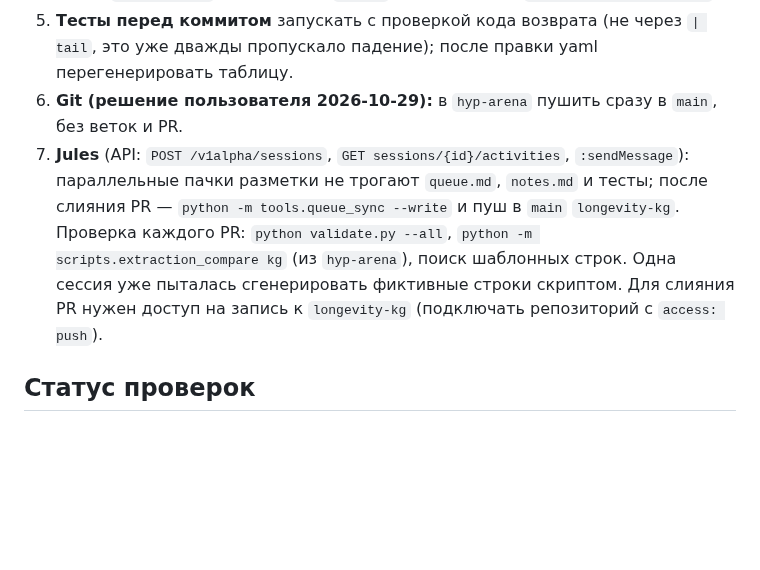
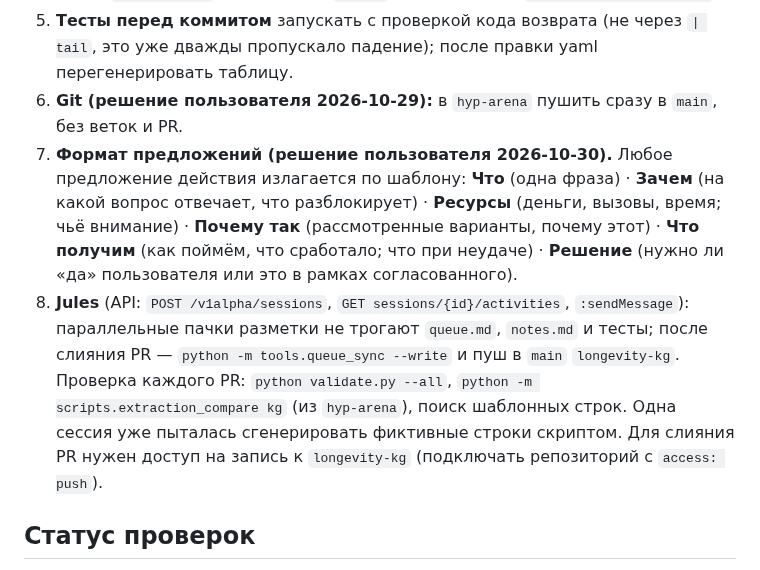
Before and after one commit to danrd/hyp-arena, a Markdown page: docs/handoff-2026-10-29.md, the part around the change. GitHub-like rendering; blank space fills up the shorter version.

Commit message:
Handoff: proposal format agreed with the user (what, why, resources, why this way, what we get, decision)
Co-Authored-By: Claude Opus 5.5 <noreply@anthropic.com>
Claude-Session: https://claude.ai/code/session_014jxraAaVRgqETQb1A5Va5d

```diff
--- a/docs/handoff-2026-10-29.md
+++ b/docs/handoff-2026-10-29.md
@@ -21,7 +21,8 @@
 4. **Публичное и приватное.** В `hyp-arena` не коммитятся тексты аннотаций и полных текстов; только PMID, хэши, метрики, код. Корпус и эталон берутся из клона `longevity-kg` (переменная `KG_DIR`, по умолчанию `/home/user/longevity-kg`).
 5. **Тесты перед коммитом** запускать с проверкой кода возврата (не через `| tail`, это уже дважды пропускало падение); после правки yaml перегенерировать таблицу.
 6. **Git (решение пользователя 2026-10-29):** в `hyp-arena` пушить сразу в `main`, без веток и PR.
-7. **Jules** (API: `POST /v1alpha/sessions`, `GET sessions/{id}/activities`, `:sendMessage`): параллельные пачки разметки не трогают `queue.md`, `notes.md` и тесты; после слияния PR — `python -m tools.queue_sync --write` и пуш в `main` `longevity-kg`. Проверка каждого PR: `python validate.py --all`, `python -m scripts.extraction_compare kg` (из `hyp-arena`), поиск шаблонных строк. Одна сессия уже пыталась сгенерировать фиктивные строки скриптом. Для слияния PR нужен доступ на запись к `longevity-kg` (подключать репозиторий с `access: push`).
+7. **Формат предложений (решение пользователя 2026-10-30).** Любое предложение действия излагается по шаблону: **Что** (одна фраза) · **Зачем** (на какой вопрос отвечает, что разблокирует) · **Ресурсы** (деньги, вызовы, время; чьё внимание) · **Почему так** (рассмотренные варианты, почему этот) · **Что получим** (как поймём, что сработало; что при неудаче) · **Решение** (нужно ли «да» пользователя или это в рамках согласованного).
+8. **Jules** (API: `POST /v1alpha/sessions`, `GET sessions/{id}/activities`, `:sendMessage`): параллельные пачки разметки не трогают `queue.md`, `notes.md` и тесты; после слияния PR — `python -m tools.queue_sync --write` и пуш в `main` `longevity-kg`. Проверка каждого PR: `python validate.py --all`, `python -m scripts.extraction_compare kg` (из `hyp-arena`), поиск шаблонных строк. Одна сессия уже пыталась сгенерировать фиктивные строки скриптом. Для слияния PR нужен доступ на запись к `longevity-kg` (подключать репозиторий с `access: push`).
 
 ## Статус проверок
 
```
